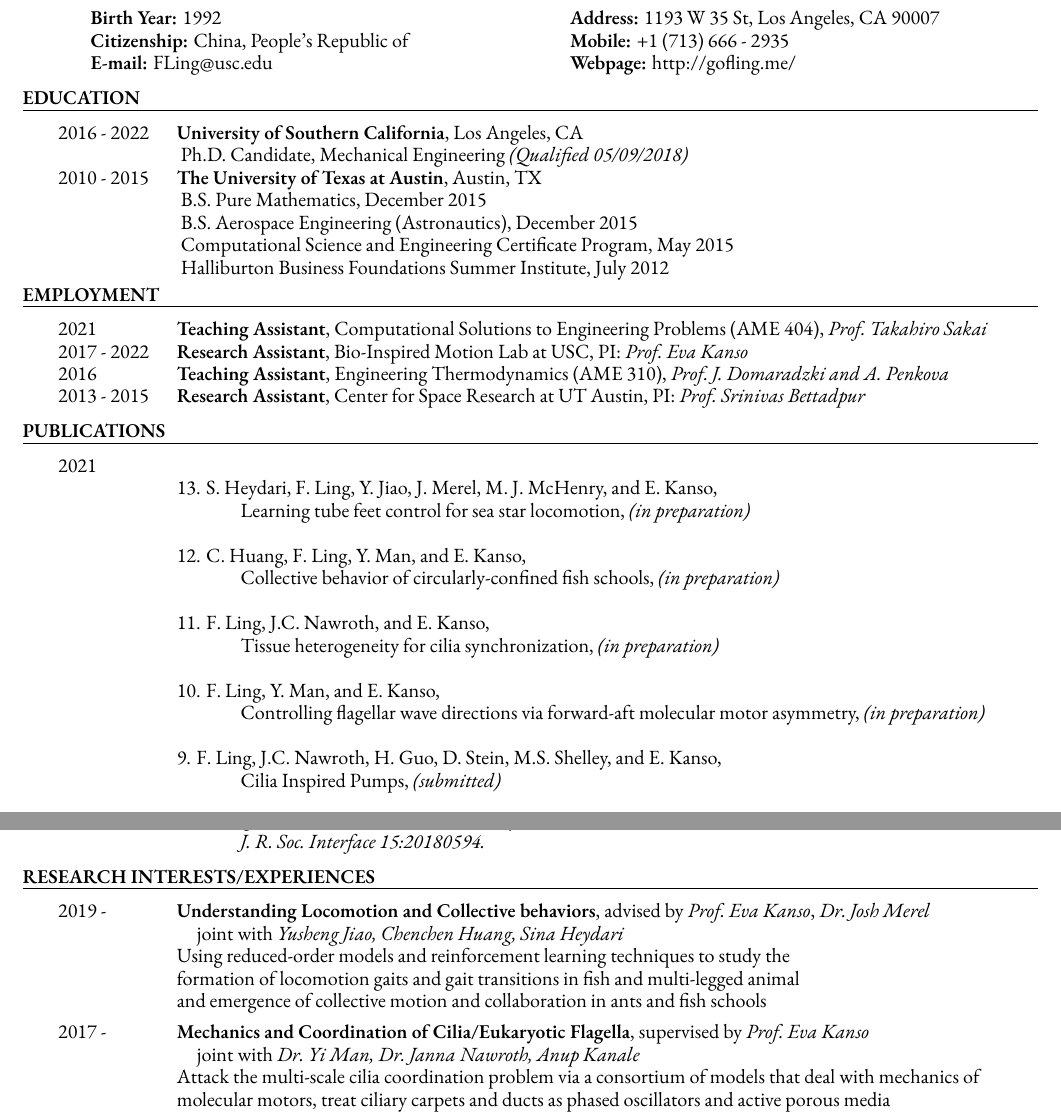
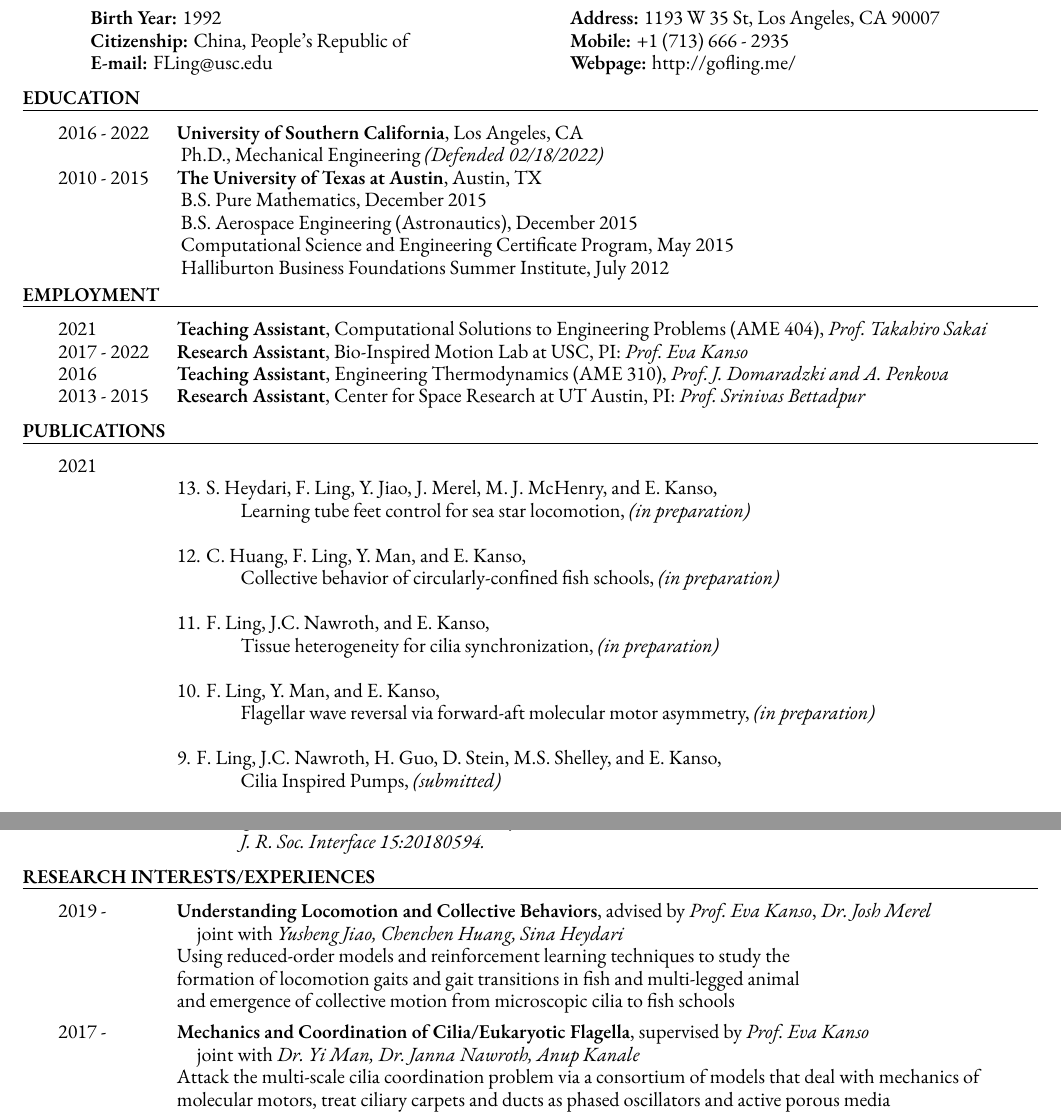
Before and after one commit to levincoolxyz/levincoolxyz.github.io, a LaTeX CV (cv/Ling,Feng - cv.tex): two parts of pages 1 and 2 of 3, joined at a grey line, cut so that both start at the same text. Compiled offline with XeLaTeX; a missing font is replaced by an installed copy or a similar font.

Commit message:
defended cv

```diff
--- a/cv/Ling,Feng - cv.tex
+++ b/cv/Ling,Feng - cv.tex
@@ -64,7 +64,7 @@
 				p{\dimexpr0.95\linewidth-2\tabcolsep-\arrayrulewidth\relax}@{}}
 
 			\hspace{-4ex}{2016 - 2022} & {\bf University of Southern California}, Los Angeles, CA\\
-			& {~Ph.D. Candidate, Mechanical Engineering} \textit{(Qualified 05/09/2018)}\\
+			& {~Ph.D., Mechanical Engineering} \textit{(Defended 02/18/2022)}\\
 
 			\hspace{-4ex}{2010 - 2015} & {\bf The University of Texas at Austin}, Austin, TX\\
 			& {~B.S. Pure Mathematics}, December 2015\\
@@ -98,7 +98,7 @@
 			& \hphantom{F. Ling,} Tissue heterogeneity for cilia synchronization, \textit{(in preparation)}\\
 
 			& \nhphantom{10. }10. F. Ling, Y. Man, and E. Kanso, \\
-			& \hphantom{F. Ling,} Controlling flagellar wave directions via forward-aft molecular motor asymmetry, \textit{(in preparation)}\\
+			& \hphantom{F. Ling,} Flagellar wave reversal via forward-aft molecular motor asymmetry, \textit{(in preparation)}\\
 
 			& \nhphantom{2. }9. F. Ling, J.C. Nawroth, H. Guo, D. Stein, M.S. Shelley, and E. Kanso, \\
 			& \hphantom{F. Ling,} Cilia Inspired Pumps, \textit{(submitted)}\\
@@ -130,11 +130,11 @@
 		\begin{longtable}{@{}>{\raggedright}p{0.07\linewidth}
 				p{\dimexpr0.95\linewidth-2\tabcolsep-\arrayrulewidth\relax}@{}}
 
-			\hspace{-4ex}{2019 - } & {\bf Understanding Locomotion and Collective behaviors}, advised by \textit{Prof.~Eva Kanso}, \textit{Dr.~Josh Merel}\\
+			\hspace{-4ex}{2019 - } & {\bf Understanding Locomotion and Collective Behaviors}, advised by \textit{Prof.~Eva Kanso}, \textit{Dr.~Josh Merel}\\
 			& \hspace{2ex} joint with \textit{Yusheng Jiao, Chenchen Huang, Sina Heydari}\\
 			& Using reduced-order models and reinforcement learning techniques to study the\\
 			& formation of locomotion gaits and gait transitions in fish and multi-legged animal\\
-			& and emergence of collective motion and collaboration in ants and fish schools\\
+			& and emergence of collective motion from microscopic cilia to fish schools\\
 
 		\end{longtable}
 		\vspace*{-4.5ex}
```
Also changed, not shown: cv/Ling,Feng - cv.pdf, 3 other files.
